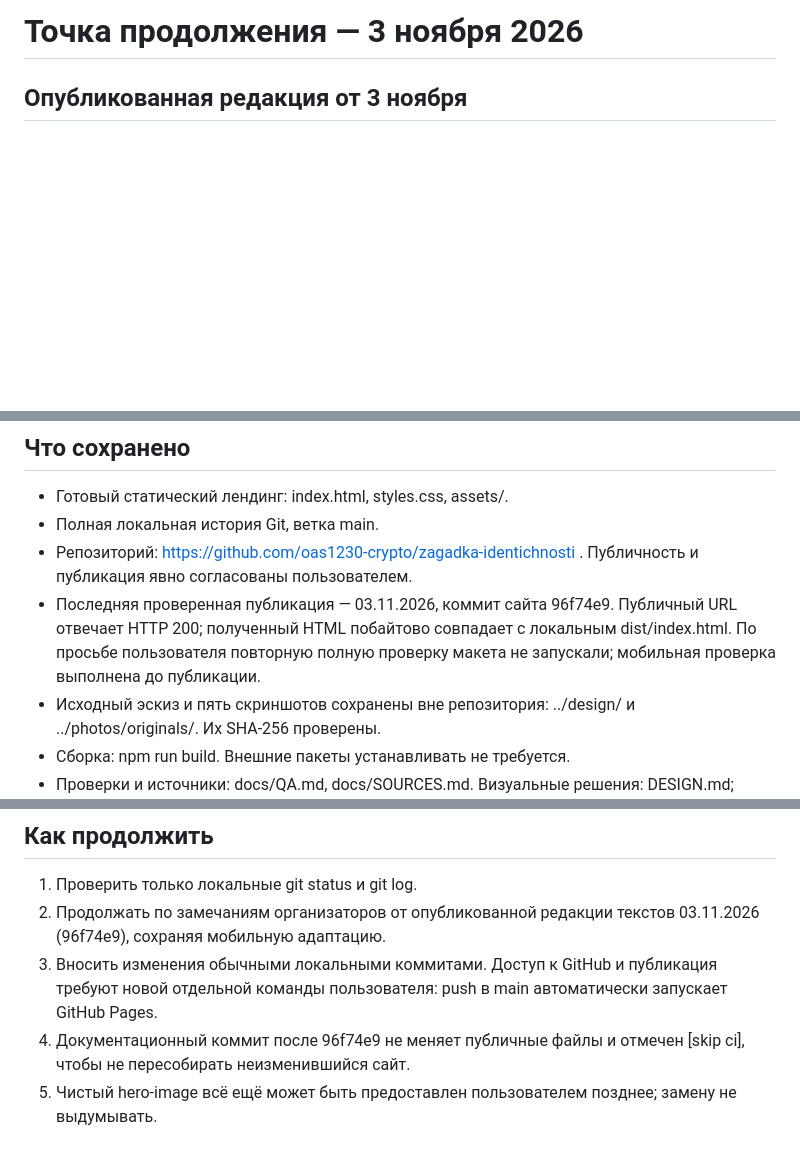
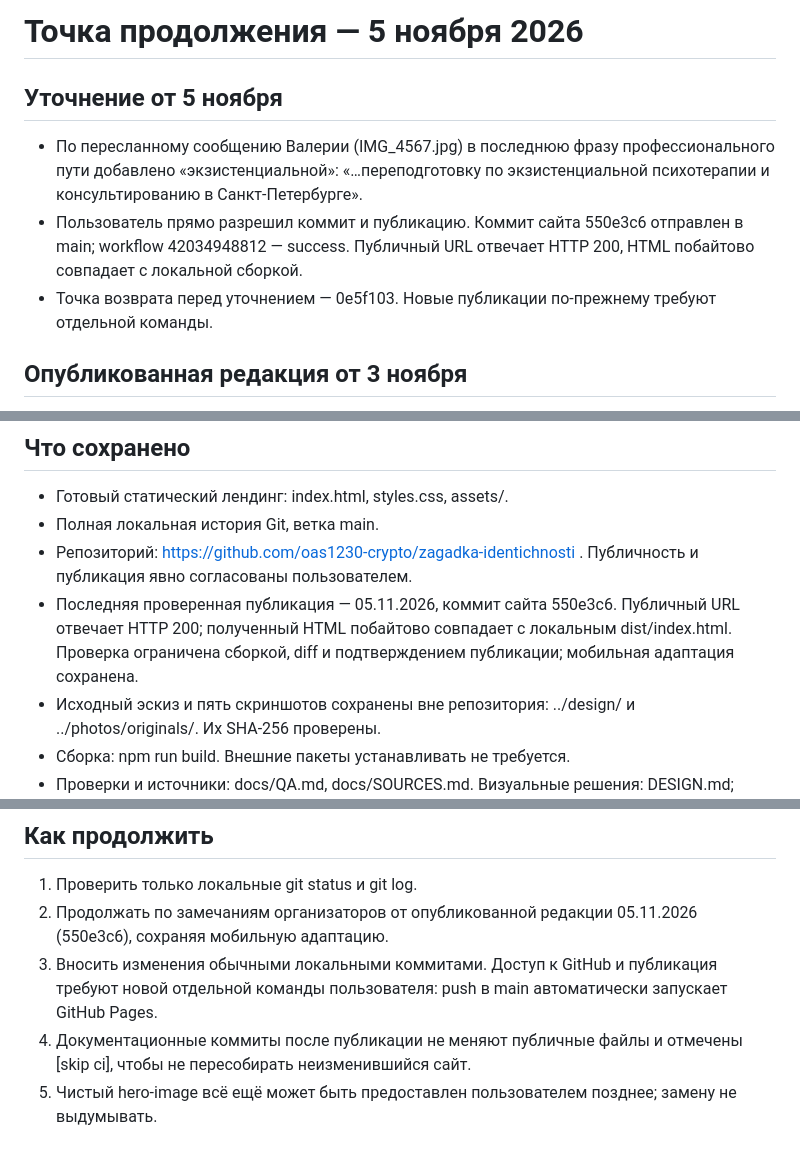
Before and after one commit to oas1230-crypto/zagadka-identichnosti, a Markdown page: HANDOFF.md, 3 parts joined by grey strips. Drawn GitHub-style; blank space fills up the shorter version.

Commit message:
Record existential training clarification publication [skip ci]

```diff
--- a/HANDOFF.md
+++ b/HANDOFF.md
@@ -1,4 +1,9 @@
-# Точка продолжения — 3 ноября 2026
+# Точка продолжения — 5 ноября 2026
+
+## Уточнение от 5 ноября
+- По пересланному сообщению Валерии (IMG_4567.jpg) в последнюю фразу профессионального пути добавлено «экзистенциальной»: «…переподготовку по экзистенциальной психотерапии и консультированию в Санкт-Петербурге».
+- Пользователь прямо разрешил коммит и публикацию. Коммит сайта 550e3c6 отправлен в main; workflow 42034948812 — success. Публичный URL отвечает HTTP 200, HTML побайтово совпадает с локальной сборкой.
+- Точка возврата перед уточнением — 0e5f103. Новые публикации по-прежнему требуют отдельной команды.
 
 ## Опубликованная редакция от 3 ноября
 - Пользователь утвердил точные новые тексты hero, двух абзацев «О чём этот шаттл», третьей карточки и раскрытия «Профессиональный путь» Валерии.
@@ -12,7 +17,7 @@
 - Готовый статический лендинг: index.html, styles.css, assets/.
 - Полная локальная история Git, ветка main.
 - Репозиторий: https://github.com/oas1230-crypto/zagadka-identichnosti . Публичность и публикация явно согласованы пользователем.
-- Последняя проверенная публикация — 03.11.2026, коммит сайта 96f74e9. Публичный URL отвечает HTTP 200; полученный HTML побайтово совпадает с локальным dist/index.html. По просьбе пользователя повторную полную проверку макета не запускали; мобильная проверка выполнена до публикации.
+- Последняя проверенная публикация — 05.11.2026, коммит сайта 550e3c6. Публичный URL отвечает HTTP 200; полученный HTML побайтово совпадает с локальным dist/index.html. Проверка ограничена сборкой, diff и подтверждением публикации; мобильная адаптация сохранена.
 - Исходный эскиз и пять скриншотов сохранены вне репозитория: ../design/ и ../photos/originals/. Их SHA-256 проверены.
 - Сборка: npm run build. Внешние пакеты устанавливать не требуется.
 - Проверки и источники: docs/QA.md, docs/SOURCES.md. Визуальные решения: DESIGN.md; ограничения: PRODUCT.md.
@@ -26,9 +31,9 @@
 
 ## Как продолжить
 1. Проверить только локальные git status и git log.
-2. Продолжать по замечаниям организаторов от опубликованной редакции текстов 03.11.2026 (96f74e9), сохраняя мобильную адаптацию.
+2. Продолжать по замечаниям организаторов от опубликованной редакции 05.11.2026 (550e3c6), сохраняя мобильную адаптацию.
 3. Вносить изменения обычными локальными коммитами. Доступ к GitHub и публикация требуют новой отдельной команды пользователя: push в main автоматически запускает GitHub Pages.
-4. Документационный коммит после 96f74e9 не меняет публичные файлы и отмечен [skip ci], чтобы не пересобирать неизменившийся сайт.
+4. Документационные коммиты после публикации не меняют публичные файлы и отмечены [skip ci], чтобы не пересобирать неизменившийся сайт.
 5. Чистый hero-image всё ещё может быть предоставлен пользователем позднее; замену не выдумывать.
 
 ## Последние решения пользователя
```
Also changed, not shown: docs/QA.md (+6 -0 lines).
